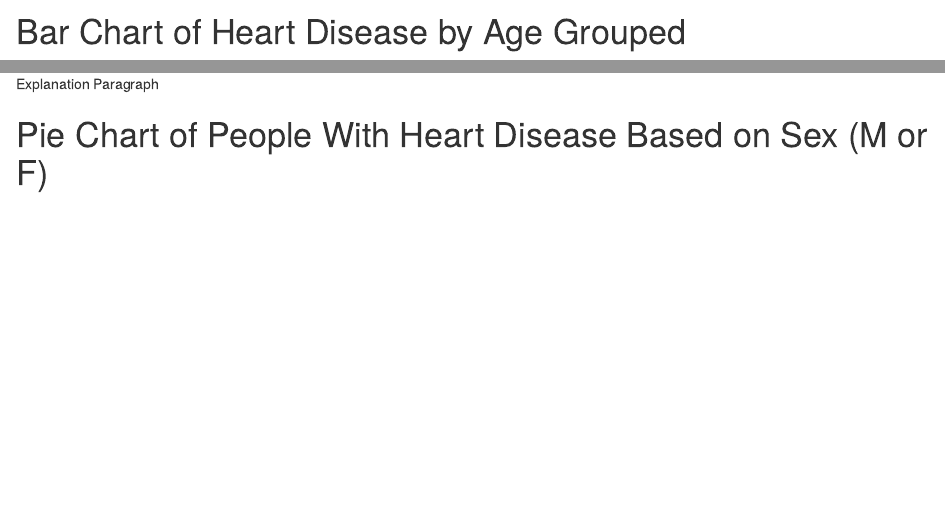
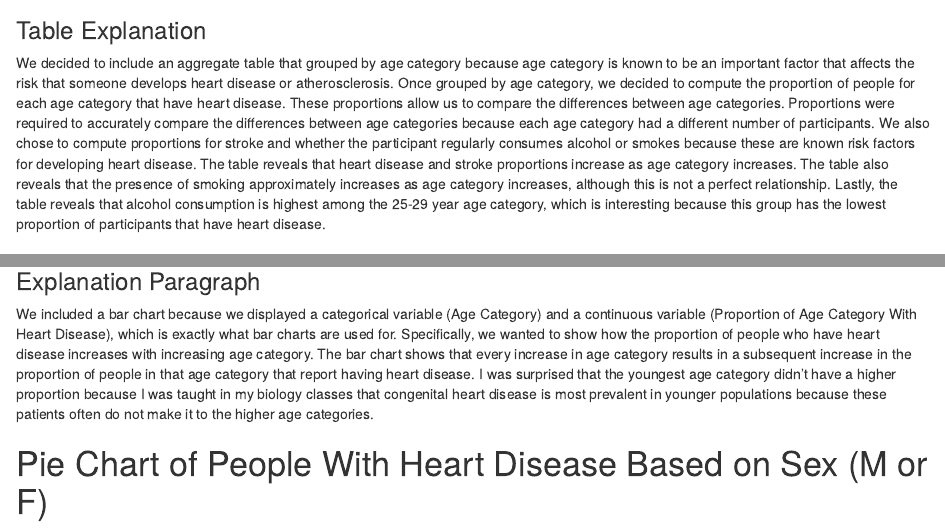
Before and after one commit to info201b-2022-spring/final-projects-bewitt, an R Markdown document (index.Rmd): the page in a window 1100 px wide, from 450 px down, and a second part further down, joined at a grey line. Rendered offline with R 4.5, knitr and Pandoc, with nearby package versions.

Commit message:
Jake Flynn Chart and Table Explanation

````diff
--- a/index.Rmd
+++ b/index.Rmd
@@ -29,6 +29,8 @@ aggregate_table <- summarize(grouped, heart_disease_prop = format(sum(HeartDisea
 # Create human readable column names
 colnames(aggregate_table) <- c("Age Category", "Heart Disease Proportion", "Stroke Proportion", "Smoking Proportion", "Alcohol Drinking Proportion")
 ```
+### Table Explanation
+We decided to include an aggregate table that grouped by age category because age category is known to be an important factor that affects the risk that someone develops heart disease or atherosclerosis. Once grouped by age category, we decided to compute the proportion of people for each age category that have heart disease. These proportions allow us to compare the differences between age categories. Proportions were required to accurately compare the differences between age categories because each age category had a different number of participants. We also chose to compute proportions for stroke and whether the participant regularly consumes alcohol or smokes because these are known risk factors for developing heart disease. The table reveals that heart disease and stroke proportions increase as age category increases. The table also reveals that the presence of smoking approximately increases as age category increases, although this is not a perfect relationship. Lastly, the table reveals that alcohol consumption is highest among the 25-29 year age category, which is interesting because this group has the lowest proportion of participants that have heart disease.
 
 # Bar Chart of Heart Disease by Age Grouped
 ```{bar, echo = FALSE}
@@ -57,7 +59,8 @@ heart_disease_age_barplot +
   theme(axis.text.x = element_text(angle = 90)) +
   ggtitle("Proportion of Americans With\nHeart Disease by Age Category (2020)")
 ```
-Explanation Paragraph
+### Explanation Paragraph
+We included a bar chart because we displayed a categorical variable (Age Category) and a continuous variable (Proportion of Age Category With Heart Disease), which is exactly what bar charts are used for. Specifically, we wanted to show how the proportion of people who have heart disease increases with increasing age category. The bar chart shows that every increase in age category results in a subsequent increase in the proportion of people in that age category that report having heart disease. I was surprised that the youngest age category didn't have a higher proportion because I was taught in my biology classes that congenital heart disease is most prevalent in younger populations because these patients often do not make it to the higher age categories.
 
 # Pie Chart of People With Heart Disease Based on Sex (M or F)
 ```{pie, echo = FALSE}
````
Also changed, not shown: 1 other file.
